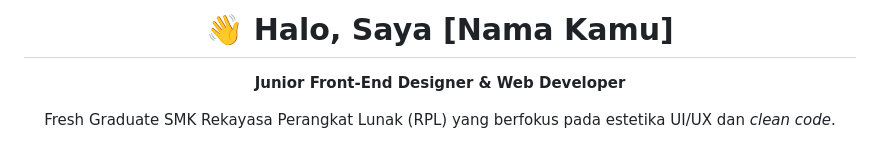
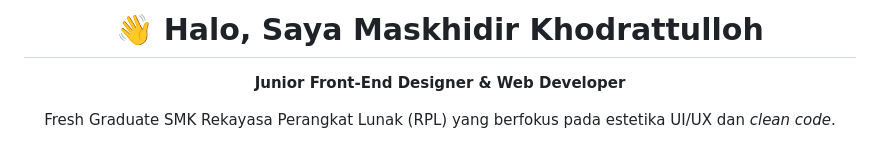
Before and after one commit to Khidir032709/Maskhidir-K, a Markdown page: README.md, the part around the change. Rendered like a GitHub page.

```diff
--- a/README.md
+++ b/README.md
@@ -1,5 +1,5 @@
 <div align="center">
-  <h1>👋 Halo, Saya [Nama Kamu]</h1>
+  <h1>👋 Halo, Saya Maskhidir Khodrattulloh</h1>
   <p><b>Junior Front-End Designer & Web Developer</b></p>
   <p>Fresh Graduate SMK Rekayasa Perangkat Lunak (RPL) yang berfokus pada estetika UI/UX dan <i>clean code</i>.</p>
 
```
